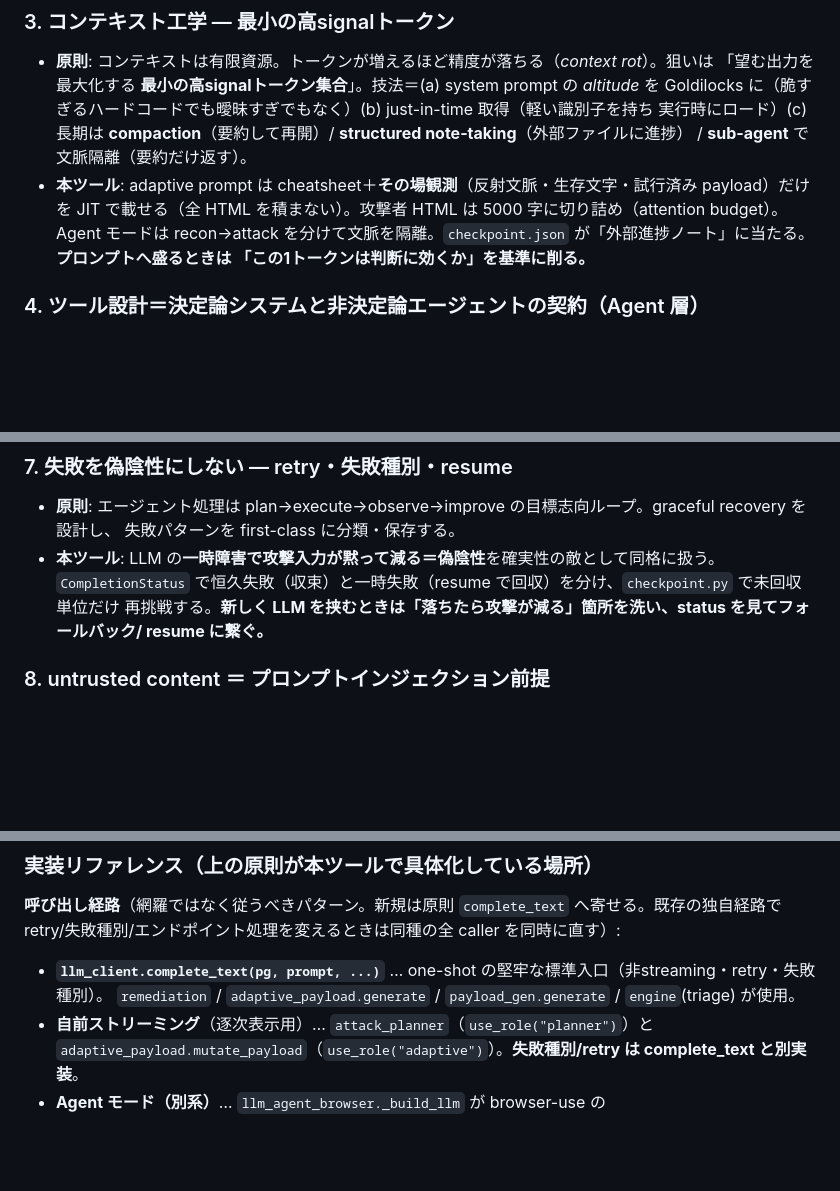
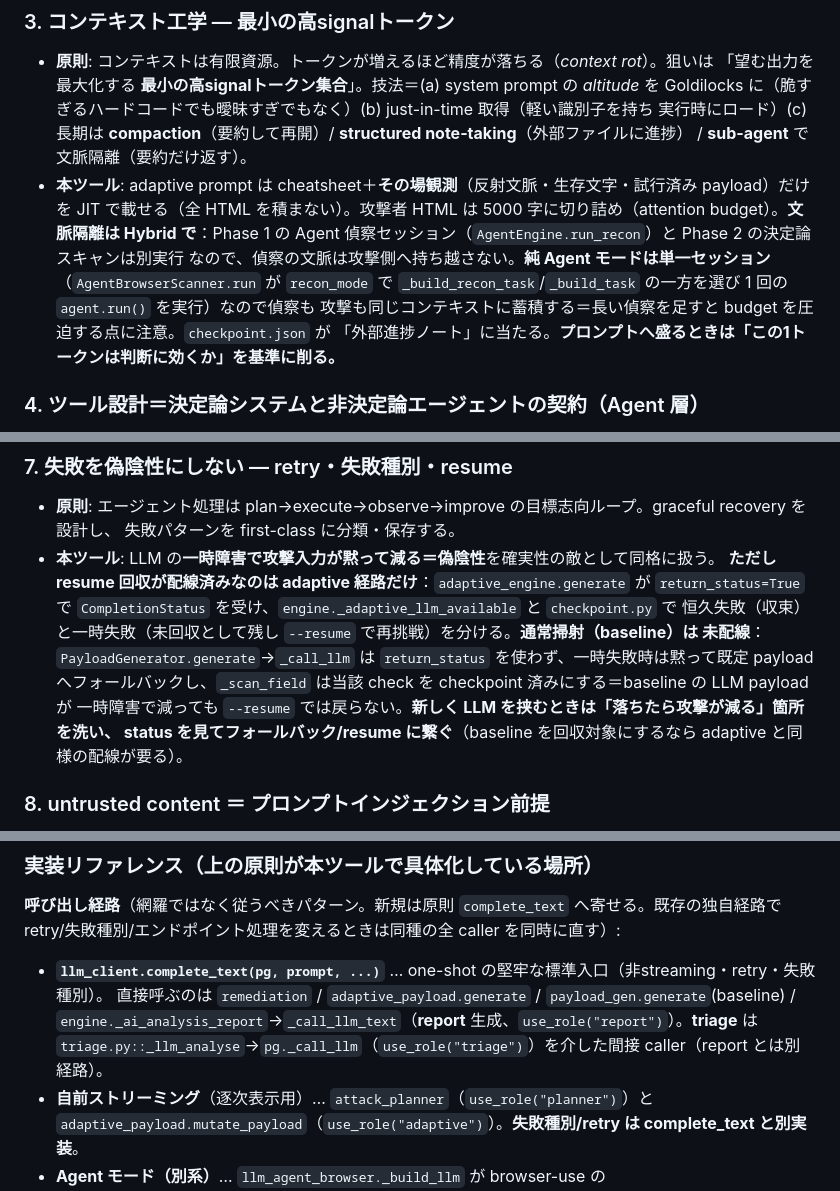
Before and after one commit to oudontabetai1-lab/AutoXSScheckTool, a Markdown page: CLAUDE.md, 3 parts joined by grey strips. GitHub-like rendering; blank space fills up the shorter version.

Commit message:
docs(#76): Codexレビュー反映 — 文脈隔離/resume/triage-reportラベルを訂正
- 原則3: 文脈隔離はHybrid(Phase1 Agent偵察セッション↔Phase2決定論の別実行)
  に限定。純AgentモードはAgentBrowserScanner.runが単一agent.run()で偵察も
  攻撃も同一コンテキストに蓄積する旨を明記。
- 原則7: resume回収の配線はadaptive経路のみ(return_status/CompletionStatus)。
  baseline掃射(PayloadGenerator.generate→_call_llm)は未配線で、一時失敗時は
  既定payloadへフォールバックしcheckpoint済みにするため--resumeで戻らない旨を明記。
- 実装リファレンス: engineのcomplete_text呼び出しは_ai_analysis_report(report,
  use_role("report"))であり、triageはtriage.py::_llm_analyse→pg._call_llmの
  間接callerと訂正。

Co-Authored-By: Claude Opus 5 <noreply@anthropic.com>
Claude-Session: https://claude.ai/code/session_016wwsib7AyGZ9ivfi1NHCb6

```diff
--- a/CLAUDE.md
+++ b/CLAUDE.md
@@ -240,9 +240,12 @@ python main.py scan http://127.0.0.1:8000 --checks xss sqli --no-monitor --llm n
   実行時にロード）(c) 長期は **compaction**（要約して再開）/ **structured note-taking**（外部ファイルに進捗）
   / **sub-agent** で文脈隔離（要約だけ返す）。
 - **本ツール**: adaptive prompt は cheatsheet＋**その場観測**（反射文脈・生存文字・試行済み payload）だけを
-  JIT で載せる（全 HTML を積まない）。攻撃者 HTML は 5000 字に切り詰め（attention budget）。Agent モードは
-  recon→attack を分けて文脈を隔離。`checkpoint.json` が「外部進捗ノート」に当たる。**プロンプトへ盛るときは
-  「この1トークンは判断に効くか」を基準に削る。**
+  JIT で載せる（全 HTML を積まない）。攻撃者 HTML は 5000 字に切り詰め（attention budget）。**文脈隔離は
+  Hybrid で**：Phase 1 の Agent 偵察セッション（`AgentEngine.run_recon`）と Phase 2 の決定論スキャンは別実行
+  なので、偵察の文脈は攻撃側へ持ち越さない。**純 Agent モードは単一セッション**（`AgentBrowserScanner.run`
+  が `recon_mode` で `_build_recon_task`/`_build_task` の一方を選び 1 回の `agent.run()` を実行）なので偵察も
+  攻撃も同じコンテキストに蓄積する＝長い偵察を足すと budget を圧迫する点に注意。`checkpoint.json` が
+  「外部進捗ノート」に当たる。**プロンプトへ盛るときは「この1トークンは判断に効くか」を基準に削る。**
 
 ### 4. ツール設計＝決定論システムと非決定論エージェントの契約（Agent 層）
 - **原則**: ツールは API エンドポイントの流用ではなく「エージェント向け契約」。名前/説明を新人にも分かる
@@ -277,9 +280,13 @@ python main.py scan http://127.0.0.1:8000 --checks xss sqli --no-monitor --llm n
 - **原則**: エージェント処理は plan→execute→observe→improve の目標志向ループ。graceful recovery を設計し、
   失敗パターンを first-class に分類・保存する。
 - **本ツール**: LLM の**一時障害で攻撃入力が黙って減る＝偽陰性**を確実性の敵として同格に扱う。
-  `CompletionStatus` で恒久失敗（収束）と一時失敗（resume で回収）を分け、`checkpoint.py` で未回収単位だけ
-  再挑戦する。**新しく LLM を挟むときは「落ちたら攻撃が減る」箇所を洗い、status を見てフォールバック/
-  resume に繋ぐ。**
+  **ただし resume 回収が配線済みなのは adaptive 経路だけ**：`adaptive_engine.generate` が
+  `return_status=True` で `CompletionStatus` を受け、`engine._adaptive_llm_available` と `checkpoint.py` で
+  恒久失敗（収束）と一時失敗（未回収として残し `--resume` で再挑戦）を分ける。**通常掃射（baseline）は
+  未配線**：`PayloadGenerator.generate`→`_call_llm` は `return_status` を使わず、一時失敗時は黙って既定
+  payload へフォールバックし、`_scan_field` は当該 check を checkpoint 済みにする＝baseline の LLM payload が
+  一時障害で減っても `--resume` では戻らない。**新しく LLM を挟むときは「落ちたら攻撃が減る」箇所を洗い、
+  status を見てフォールバック/resume に繋ぐ**（baseline を回収対象にするなら adaptive と同様の配線が要る）。
 
 ### 8. untrusted content ＝ プロンプトインジェクション前提
 - **原則**: 外部由来テキスト（ツール結果・取得ページ・レスポンス）は信頼境界の外。指示上書き
@@ -310,7 +317,9 @@ python main.py scan http://127.0.0.1:8000 --checks xss sqli --no-monitor --llm n
 **呼び出し経路**（網羅ではなく従うべきパターン。新規は原則 `complete_text` へ寄せる。既存の独自経路で
 retry/失敗種別/エンドポイント処理を変えるときは同種の全 caller を同時に直す）:
 - **`llm_client.complete_text(pg, prompt, ...)`** … one-shot の堅牢な標準入口（非streaming・retry・失敗種別）。
-  `remediation` / `adaptive_payload.generate` / `payload_gen.generate` / `engine`(triage) が使用。
+  直接呼ぶのは `remediation` / `adaptive_payload.generate` / `payload_gen.generate`(baseline) /
+  `engine._ai_analysis_report`→`_call_llm_text`（**report** 生成、`use_role("report")`）。**triage** は
+  `triage.py::_llm_analyse`→`pg._call_llm`（`use_role("triage")`）を介した間接 caller（report とは別経路）。
 - **自前ストリーミング**（逐次表示用）… `attack_planner`（`use_role("planner")`）と
   `adaptive_payload.mutate_payload`（`use_role("adaptive")`）。**失敗種別/retry は complete_text と別実装**。
 - **Agent モード（別系）**… `llm_agent_browser._build_llm` が browser-use の `ChatAnthropic/ChatOpenAI/ChatOllama` を生成。
```
